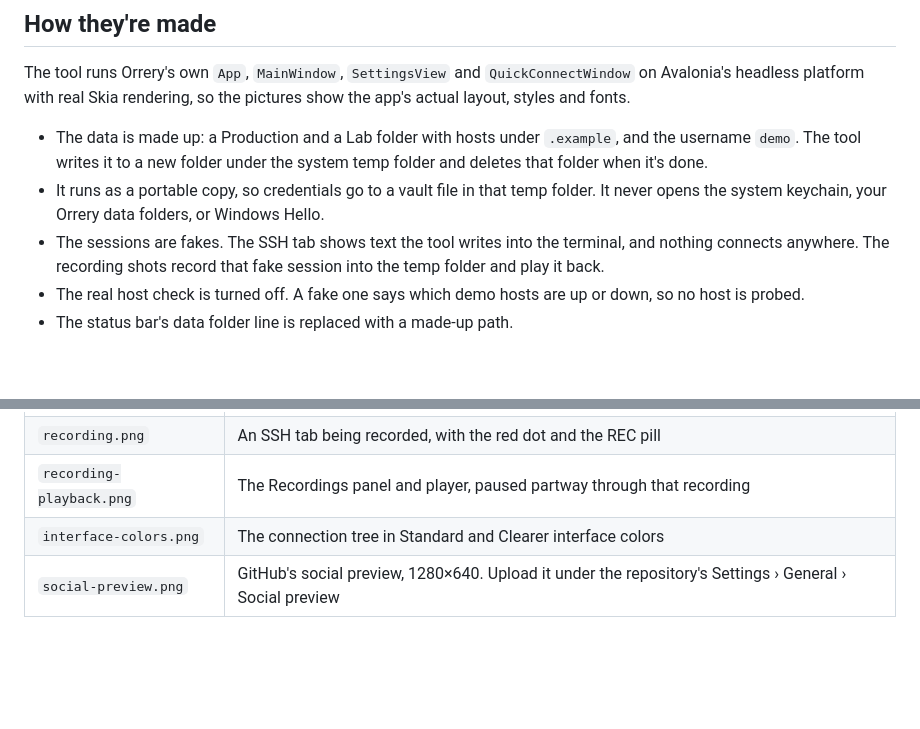
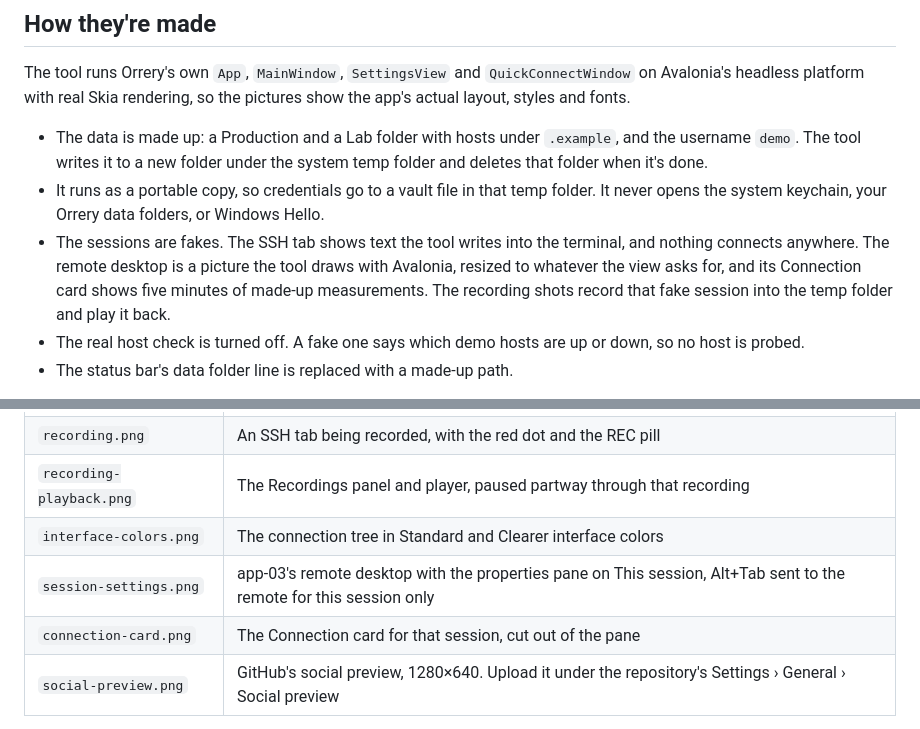
Before and after one commit to InspireNXE/Orrery, a Markdown page: docs/screenshots.md, 2 parts joined by grey strips. Rendered like a GitHub page; blank space fills up the shorter version.

```diff
--- a/docs/screenshots.md
+++ b/docs/screenshots.md
@@ -21,6 +21,8 @@ platform with real Skia rendering, so the pictures show the app's actual layout,
 - It runs as a portable copy, so credentials go to a vault file in that temp folder. It never opens the system
   keychain, your Orrery data folders, or Windows Hello.
 - The sessions are fakes. The SSH tab shows text the tool writes into the terminal, and nothing connects anywhere.
+  The remote desktop is a picture the tool draws with Avalonia, resized to whatever the view asks for, and its
+  Connection card shows five minutes of made-up measurements.
   The recording shots record that fake session into the temp folder and play it back.
 - The real host check is turned off. A fake one says which demo hosts are up or down, so no host is probed.
 - The status bar's data folder line is replaced with a made-up path.
@@ -50,6 +52,8 @@ The tool is in `Orrery.sln`, so it keeps building, but it isn't a test project a
 | `recording.png` | An SSH tab being recorded, with the red dot and the REC pill |
 | `recording-playback.png` | The Recordings panel and player, paused partway through that recording |
 | `interface-colors.png` | The connection tree in Standard and Clearer interface colors |
+| `session-settings.png` | app-03's remote desktop with the properties pane on This session, Alt+Tab sent to the remote for this session only |
+| `connection-card.png` | The Connection card for that session, cut out of the pane |
 | `social-preview.png` | GitHub's social preview, 1280×640. Upload it under the repository's Settings › General › Social preview |
 
 Look at every image before committing it.
```
Also changed, not shown: README.md (+11 -0 lines), docs/images/connection-card.png (added), docs/images/session-settings.png (added), 5 other files.
